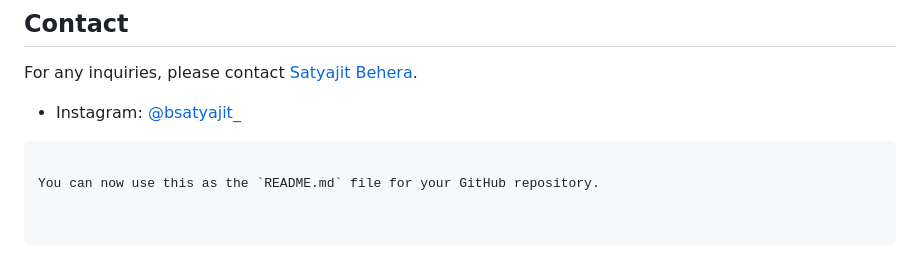
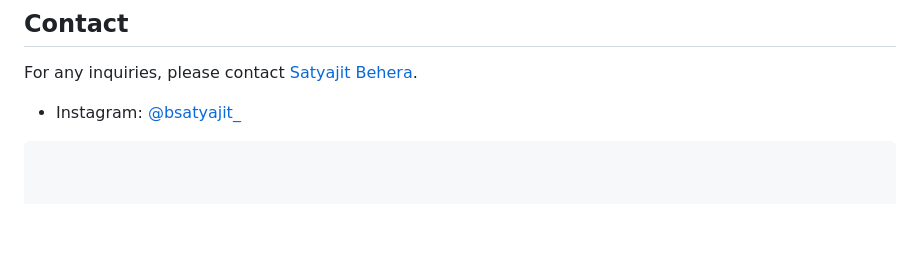
Before and after one commit to codewithbsatyajit/weather-web-page, a Markdown page: README.md, the part around the change. Rendered like a GitHub page; blank space fills up the shorter version.

````diff
--- a/README.md
+++ b/README.md
@@ -105,5 +105,3 @@ Contributions are welcome! Please open an issue or submit a pull request for any
 For any inquiries, please contact [Satyajit Behera](mailto:satyajitkk3032@gmail.com).
 - Instagram: [@bsatyajit_](https://www.instagram.com/bsatyajit_/)
 ```
-
-You can now use this as the `README.md` file for your GitHub repository.
````
